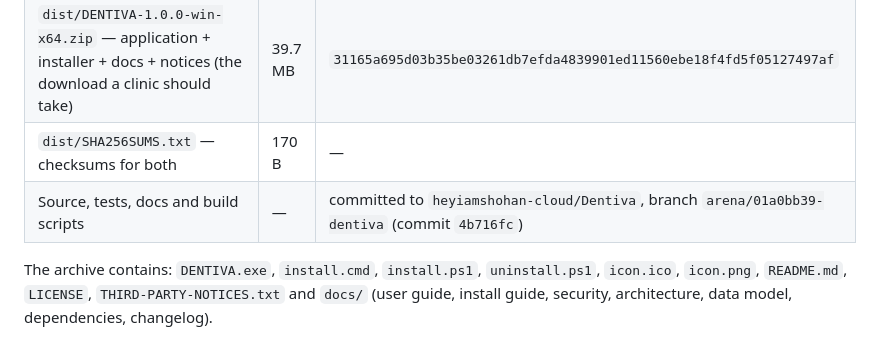
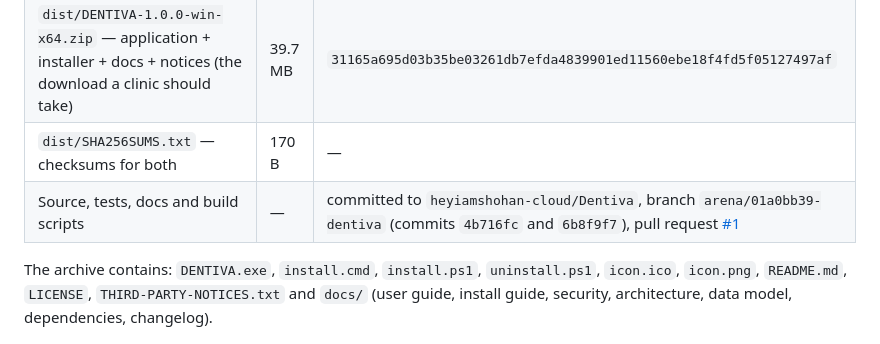
Before and after one commit to heyiamshohan-cloud/Dentiva, a Markdown page: docs/DELIVERY-REPORT.md, the part around the change. Rendered like a GitHub page.

Commit message:
Record the pull request and final commits in the delivery report
Co-authored-by: arena-agent <297053741+arena-agent@users.noreply.github.com>

```diff
--- a/docs/DELIVERY-REPORT.md
+++ b/docs/DELIVERY-REPORT.md
@@ -14,7 +14,7 @@
 | `dist/windows/DENTIVA.exe` — the application | 84.3 MB | `77429cbf5b7b7dc99c60fc3b2cd3a6aa933c6571d157fcd5c67eba0ad29e2b3d` |
 | `dist/DENTIVA-1.0.0-win-x64.zip` — application + installer + docs + notices (the download a clinic should take) | 39.7 MB | `31165a695d03b35be03261db7efda4839901ed11560ebe18f4fd5f05127497af` |
 | `dist/SHA256SUMS.txt` — checksums for both | 170 B | — |
-| Source, tests, docs and build scripts | — | committed to `heyiamshohan-cloud/Dentiva`, branch `arena/01a0bb39-dentiva` (commit `4b716fc`) |
+| Source, tests, docs and build scripts | — | committed to `heyiamshohan-cloud/Dentiva`, branch `arena/01a0bb39-dentiva` (commits `4b716fc` and `6b8f9f7`), pull request [#1](https://github.com/heyiamshohan-cloud/Dentiva/pull/1) |
 
 The archive contains: `DENTIVA.exe`, `install.cmd`, `install.ps1`, `uninstall.ps1`, `icon.ico`,
 `icon.png`, `README.md`, `LICENSE`, `THIRD-PARTY-NOTICES.txt` and `docs/` (user guide, install
```
